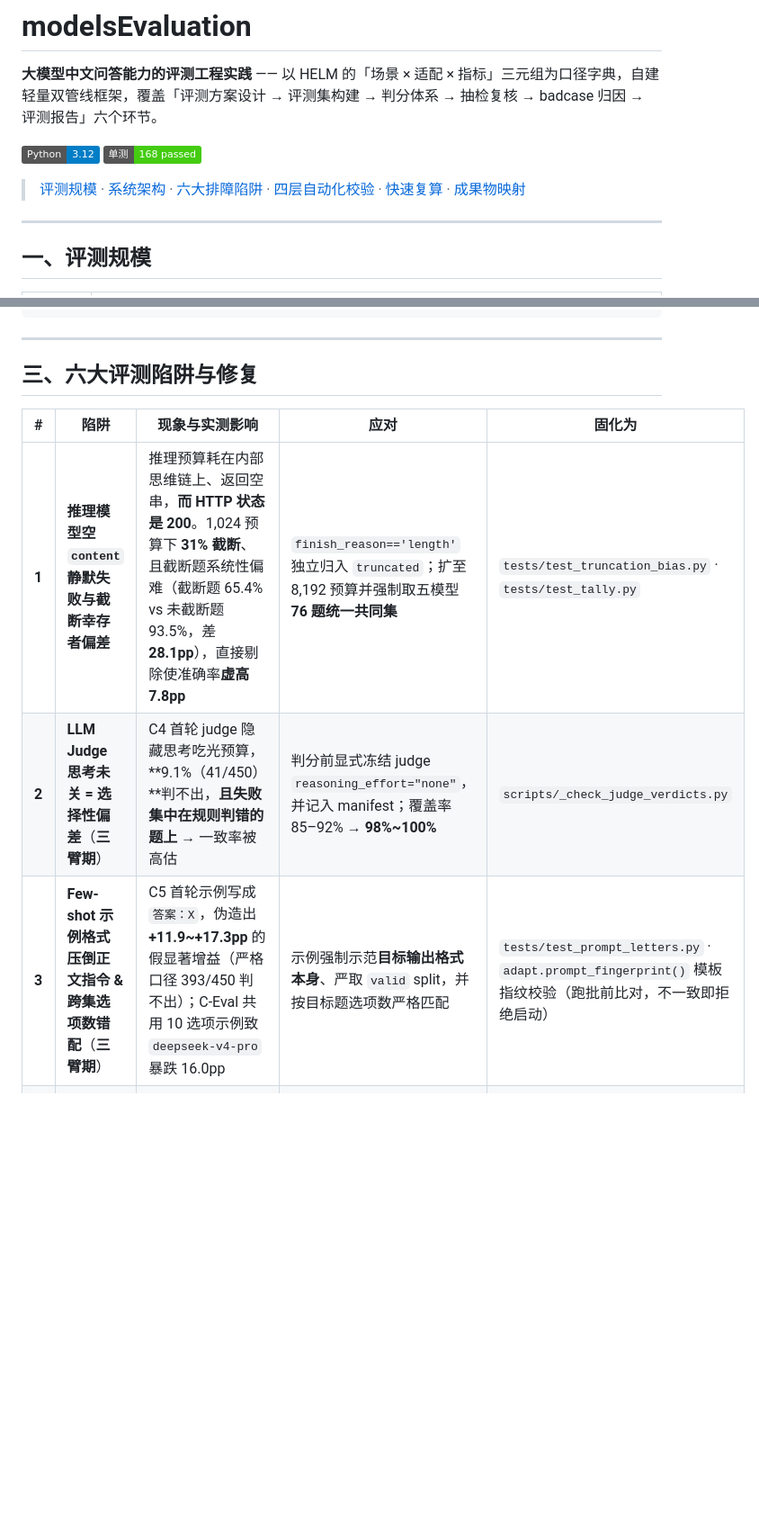
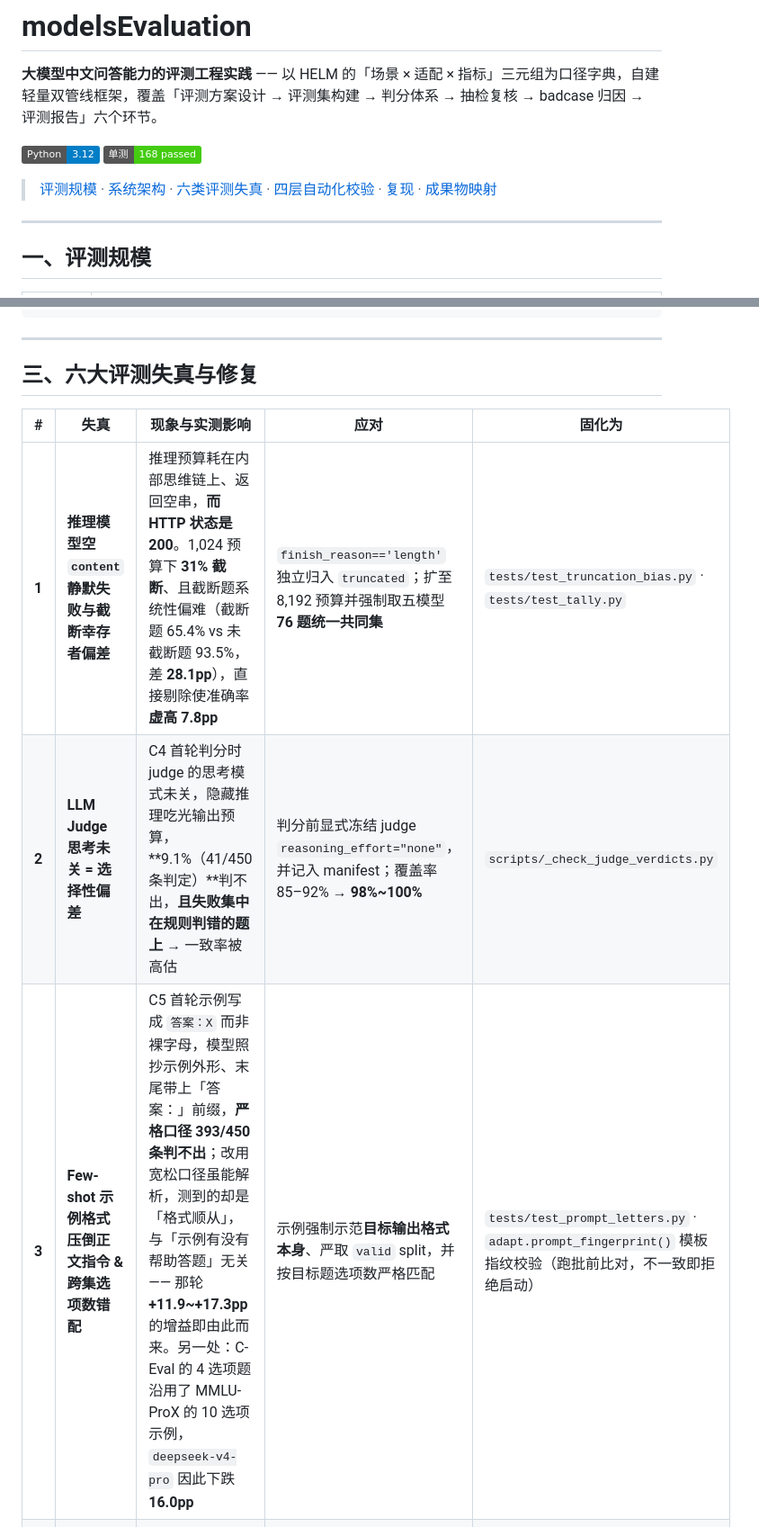
Before and after one commit to stardust211204/modelsEvaluationForChineseQA, a Markdown page: README.md, 2 parts joined by grey strips. Shown at 90% size. GitHub-like rendering; folded sections open; badges without logos; blank space fills up the shorter version.

```diff
--- a/README.md
+++ b/README.md
@@ -5,7 +5,7 @@
 [![Python](https://img.shields.io/badge/Python-3.12-blue.svg)](pyproject.toml)
 [![Tests](https://img.shields.io/badge/%E5%8D%95%E6%B5%8B-168%20passed-brightgreen.svg)](tests/)
 
-> [评测规模](#一评测规模) · [系统架构](#二系统架构与对-helm-的三处工程修正) · [六大排障陷阱](#三六大评测陷阱与修复) · [四层自动化校验](#四四层自动化校验) · [快速复算](#六快速开始与一键复算) · [成果物映射](reports/PROJECT_SUMMARY.md)
+> [评测规模](#一评测规模) · [系统架构](#二系统架构与对-helm-的三处工程修正) · [六类评测失真](#三六大评测失真与修复) · [四层自动化校验](#四四层自动化校验) · [复现](#六复现) · [成果物映射](reports/PROJECT_SUMMARY.md)
 
 ---
 
@@ -90,13 +90,13 @@ runs/{run_id}/tallies/{config}/{arm}.jsonl  # 可重算：Tally（已入库，
 
 ---
 
-## 三、六大评测陷阱与修复
+## 三、六大评测失真与修复
 
-| # | 陷阱 | 现象与实测影响 | 应对 | 固化为 |
+| # | 失真 | 现象与实测影响 | 应对 | 固化为 |
 |---|---|---|---|---|
 | **1** | **推理模型空 `content` 静默失败与截断幸存者偏差** | 推理预算耗在内部思维链上、返回空串，**而 HTTP 状态是 200**。1,024 预算下 **31% 截断**、且截断题系统性偏难（截断题 65.4% vs 未截断题 93.5%，差 **28.1pp**），直接剔除使准确率**虚高 7.8pp** | `finish_reason=='length'` 独立归入 `truncated`；扩至 8,192 预算并强制取五模型 **76 题统一共同集** | `tests/test_truncation_bias.py` · `tests/test_tally.py` |
-| **2** | **LLM Judge 思考未关 = 选择性偏差**（**三臂期**） | C4 首轮 judge 隐藏思考吃光预算，**9.1%（41/450）**判不出，**且失败集中在规则判错的题上** → 一致率被高估 | 判分前显式冻结 judge `reasoning_effort="none"`，并记入 manifest；覆盖率 85–92% → **98%~100%** | `scripts/_check_judge_verdicts.py` |
-| **3** | **Few-shot 示例格式压倒正文指令 & 跨集选项数错配**（**三臂期**） | C5 首轮示例写成 `答案：X`，伪造出 **+11.9~+17.3pp** 的假显著增益（严格口径 393/450 判不出）；C-Eval 共用 10 选项示例致 `deepseek-v4-pro` 暴跌 16.0pp | 示例强制示范**目标输出格式本身**、严取 `valid` split，并按目标题选项数严格匹配 | `tests/test_prompt_letters.py` · `adapt.prompt_fingerprint()` 模板指纹校验（跑批前比对，不一致即拒绝启动） |
+| **2** | **LLM Judge 思考未关 = 选择性偏差** | C4 首轮判分时 judge 的思考模式未关，隐藏推理吃光输出预算，**9.1%（41/450 条判定）**判不出，**且失败集中在规则判错的题上** → 一致率被高估 | 判分前显式冻结 judge `reasoning_effort="none"`，并记入 manifest；覆盖率 85–92% → **98%~100%** | `scripts/_check_judge_verdicts.py` |
+| **3** | **Few-shot 示例格式压倒正文指令 & 跨集选项数错配** | C5 首轮示例写成 `答案：X` 而非裸字母，模型照抄示例外形、末尾带上「答案：」前缀，**严格口径 393/450 条判不出**；改用宽松口径虽能解析，测到的却是「格式顺从」，与「示例有没有帮助答题」无关 —— 那轮 **+11.9~+17.3pp** 的增益即由此而来。另一处：C-Eval 的 4 选项题沿用了 MMLU-ProX 的 10 选项示例，`deepseek-v4-pro` 因此下跌 **16.0pp** | 示例强制示范**目标输出格式本身**、严取 `valid` split，并按目标题选项数严格匹配 | `tests/test_prompt_letters.py` · `adapt.prompt_fingerprint()` 模板指纹校验（跑批前比对，不一致即拒绝启动） |
 | **4** | **自由作答拆解分母不一致 → 因果归因反转** | B 组宽松口径仅 **276/680** 可判，直接拿各组绝对准确率相减会得出「末行要求贡献最大（+13.8 vs +8.1）」的**相反结论** | 跨配置比较一律限制在双方均可判的**配对交集**上做 McNemar；修正后为「允许写理由（**+15.9**）> 末行要求（**+10.0**）」 | `tests/test_paired.py` · `scripts/exp_e6_paired.py` |
 | **5** | **跨采样次数翻转率不可除 & 乱序未还原坐标系** | 选项重排（4 次）与重复采样（10 次）观测次数不同，翻转率随次数单调上升使比值被压低；C-Eval 乱序未还原坐标系会产生 **67%~76%** 假值 | 改用与观测次数无关的**逐对不一致率**；强制还原原题坐标系再比 | `tests/test_position_refusal.py` · `scripts/_ratio_pairwise.py` |
 | **6** | **固定温度 ≠ 输出可复现 & 厂商私有参数冲突** | 探针实测多臂**忽略温度参数**，但同题重复 10 次全同率最低仅 **28.0%**；不同厂商关闭思考的参数互斥，或本地抛 `TypeError` | 放弃全局统一参数，改为按臂探测后冻结至 `configs/arms.yaml`；私有参数走 `extra_body` | `tests/test_client_params.py` · `docs/param_matrix.md` |
```
Also changed, not shown: other parts of README.md (+8 -70 lines), docs/reproduce.md (added, +92 -0 lines).
